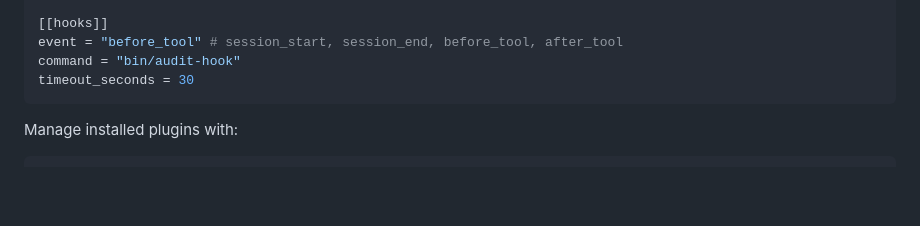
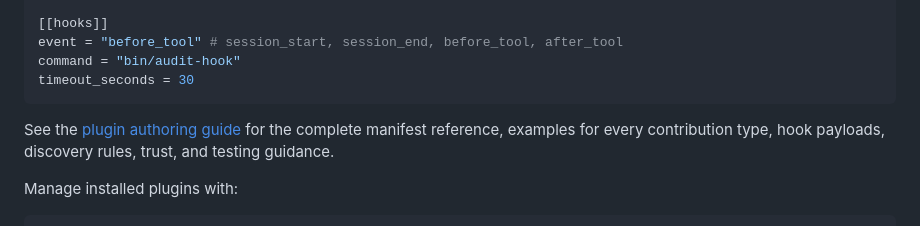
Before and after one commit to empero-org/abacus, a Markdown page: README.md, the part around the change. Drawn GitHub-style; blank space fills up the shorter version.

Commit message:
docs: add plugin authoring guide

````diff
--- a/README.md
+++ b/README.md
@@ -148,6 +148,8 @@ event = "before_tool" # session_start, session_end, before_tool, after_tool
 command = "bin/audit-hook"
 timeout_seconds = 30
 ```
+
+See the [plugin authoring guide](docs/plugin_guide.md) for the complete manifest reference, examples for every contribution type, hook payloads, discovery rules, trust, and testing guidance.
 
 Manage installed plugins with:
 
````
Also changed, not shown: docs/plugin_guide.md (added, +302 -0 lines).
